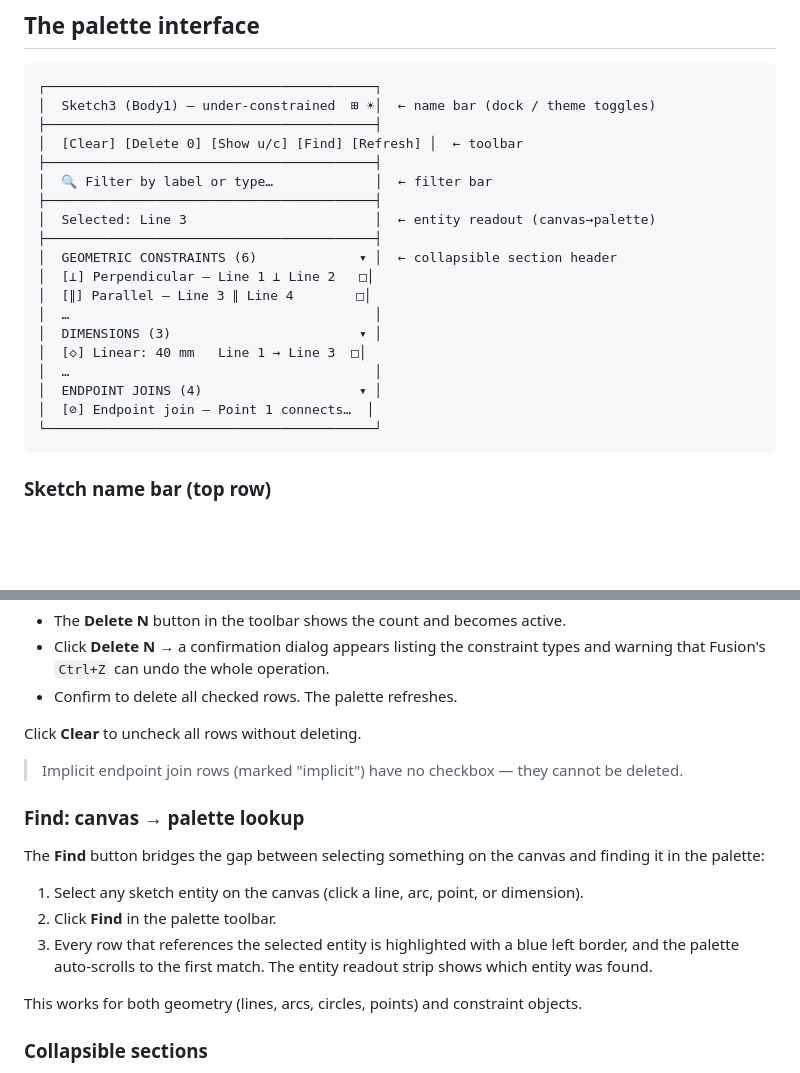
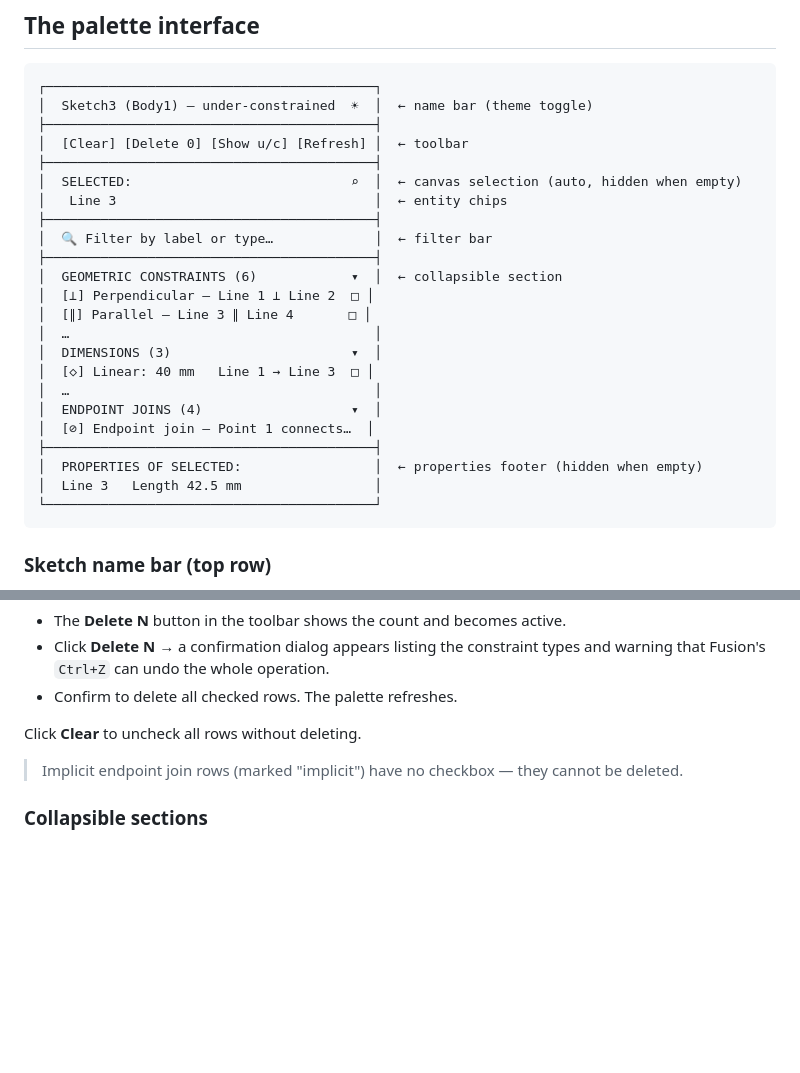
Before and after one commit to Botrops1/ConstraintsLens, a Markdown page: README.md, 2 parts joined by grey strips. Rendered like a GitHub page; blank space fills up the shorter version.

````diff
--- a/README.md
+++ b/README.md
@@ -39,23 +39,27 @@ Fills the long-standing UX gap of having to hunt tiny on-canvas glyphs to audit
 
 ```
 ┌──────────────────────────────────────────┐
-│  Sketch3 (Body1) — under-constrained  ⊞ ☀│  ← name bar (dock / theme toggles)
+│  Sketch3 (Body1) — under-constrained  ☀  │  ← name bar (theme toggle)
 ├──────────────────────────────────────────┤
-│  [Clear] [Delete 0] [Show u/c] [Find] [Refresh] │  ← toolbar
+│  [Clear] [Delete 0] [Show u/c] [Refresh] │  ← toolbar
+├──────────────────────────────────────────┤
+│  SELECTED:                            ⌕  │  ← canvas selection (auto, hidden when empty)
+│   Line 3                                 │  ← entity chips
 ├──────────────────────────────────────────┤
 │  🔍 Filter by label or type…             │  ← filter bar
 ├──────────────────────────────────────────┤
-│  Selected: Line 3                        │  ← entity readout (canvas→palette)
+│  GEOMETRIC CONSTRAINTS (6)            ▾  │  ← collapsible section
+│  [⊥] Perpendicular — Line 1 ⊥ Line 2  □ │
+│  [∥] Parallel — Line 3 ∥ Line 4       □ │
+│  …                                       │
+│  DIMENSIONS (3)                       ▾  │
+│  [◇] Linear: 40 mm   Line 1 → Line 3  □ │
+│  …                                       │
+│  ENDPOINT JOINS (4)                   ▾  │
+│  [⊘] Endpoint join — Point 1 connects…  │
 ├──────────────────────────────────────────┤
-│  GEOMETRIC CONSTRAINTS (6)             ▾ │  ← collapsible section header
-│  [⊥] Perpendicular — Line 1 ⊥ Line 2   □│
-│  [∥] Parallel — Line 3 ∥ Line 4        □│
-│  …                                       │
-│  DIMENSIONS (3)                        ▾ │
-│  [◇] Linear: 40 mm   Line 1 → Line 3  □│
-│  …                                       │
-│  ENDPOINT JOINS (4)                    ▾ │
-│  [⊘] Endpoint join — Point 1 connects…  │
+│  PROPERTIES OF SELECTED:                 │  ← properties footer (hidden when empty)
+│  Line 3   Length 42.5 mm                 │
 └──────────────────────────────────────────┘
 ```
 
@@ -163,15 +179,6 @@ Check the checkbox on the right side of any row to select it for bulk deletion.
 Click **Clear** to uncheck all rows without deleting.
 
 > Implicit endpoint join rows (marked "implicit") have no checkbox — they cannot be deleted.
-
-### Find: canvas → palette lookup
-
-The **Find** button bridges the gap between selecting something on the canvas and finding it in the palette:
-1. Select any sketch entity on the canvas (click a line, arc, point, or dimension).
-2. Click **Find** in the palette toolbar.
-3. Every row that references the selected entity is highlighted with a blue left border, and the palette auto-scrolls to the first match. The entity readout strip shows which entity was found.
-
-This works for both geometry (lines, arcs, circles, points) and constraint objects.
 
 ### Collapsible sections
 
````
Also changed, not shown: other parts of README.md (+29 -17 lines), RELEASE_NOTES.md (+30 -1 lines).
